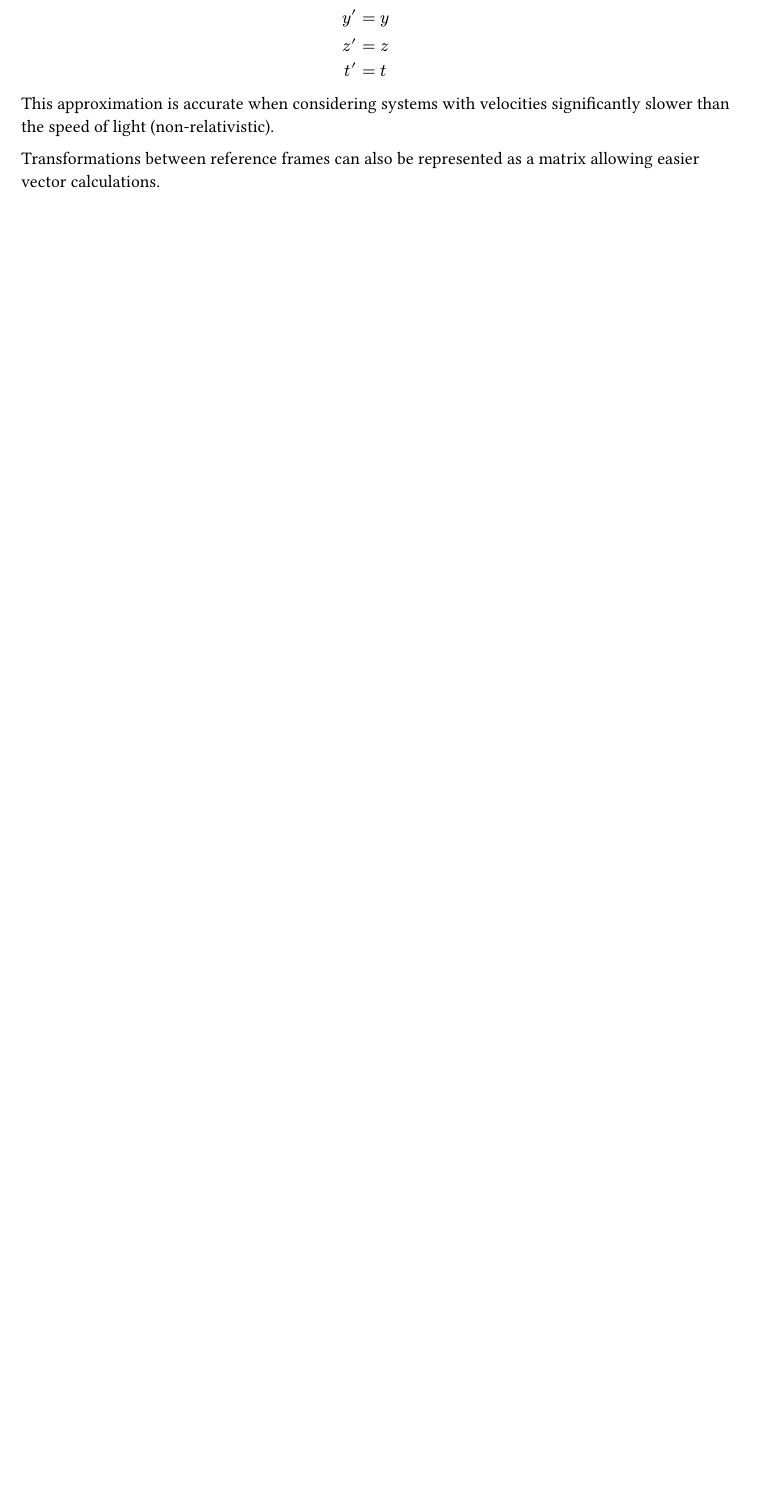
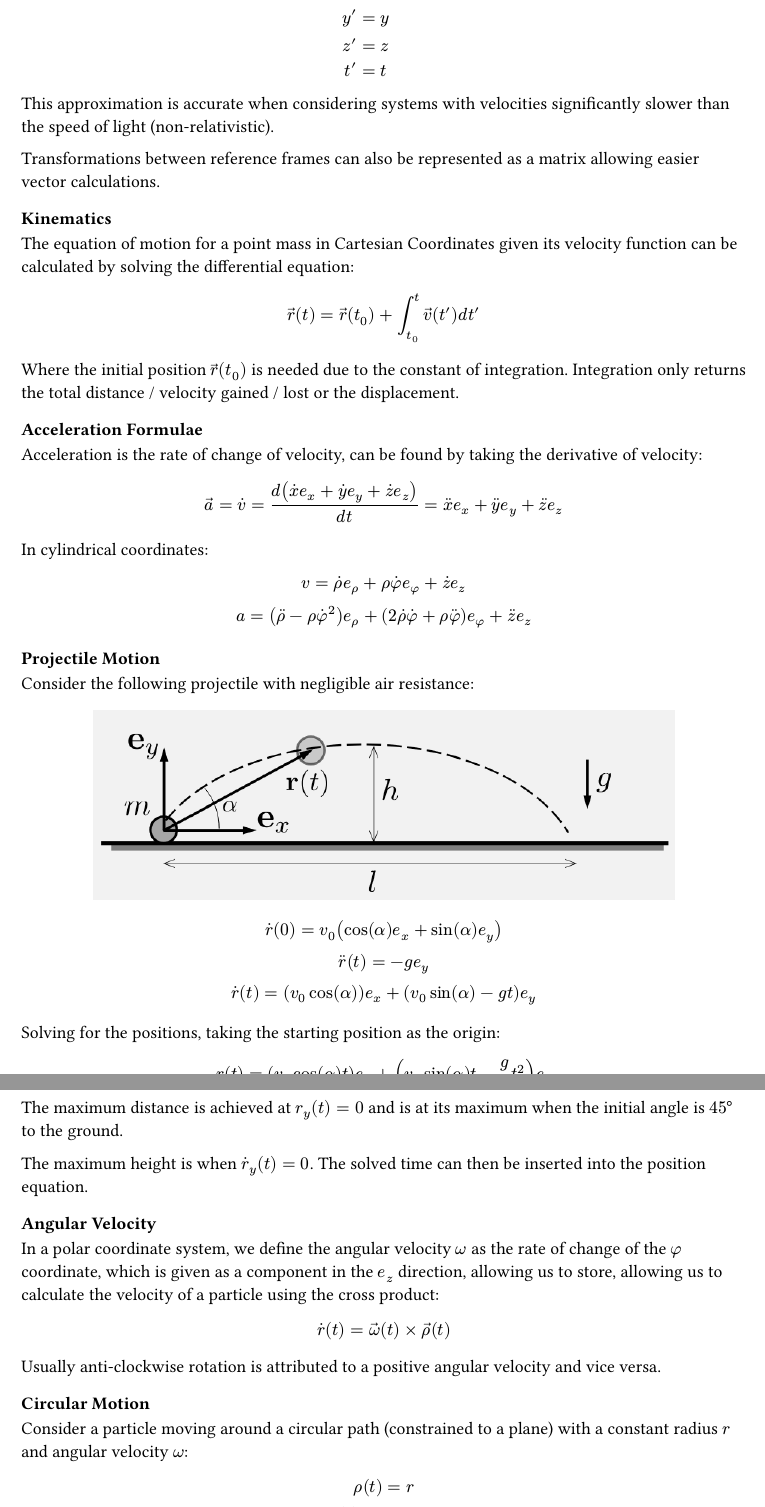
Before and after one commit to kalekdev/uni, a Typst document (fundamentals/physics.typ): part of page 2 of 20 before the commit and two parts of pages 2 and 3 of 22 after it, the two joined at a grey line, cut so that both start at the same text, the shorter picture padded with empty space. The pictures show the PDF file fundamentals/physics.pdf that the author committed with the source.

Commit message:
Kinematics notes

```diff
--- a/fundamentals/physics.typ
+++ b/fundamentals/physics.typ
@@ -38,3 +38,53 @@ $
 This approximation is accurate when considering systems with velocities significantly slower than the speed of light (non-relativistic).
 
 Transformations between reference frames can also be represented as a matrix allowing easier vector calculations.
+
+=== Kinematics
+The equation of motion for a point mass in Cartesian Coordinates given its velocity function can be calculated by solving the differential equation:
+$
+  arrow(r)(t) = arrow(r)(t_0) + integral_(t_0)^(t) arrow(v)(t') d t'
+$
+Where the initial position $arrow(r)(t_0)$ is needed due to the constant of integration. Integration only returns the total distance / velocity gained / lost or the displacement.
+
+==== Acceleration Formulae
+Acceleration is the rate of change of velocity, can be found by taking the derivative of velocity:
+$
+  arrow(a) = dot(v) = d(
+    dot(x)e_x + dot(y)e_y +dot(z)e_z
+  ) / (d t) &= dot.double(x)e_x + dot.double(y)e_y +dot.double(z)e_z
+$
+In cylindrical coordinates:
+$
+  v = dot(rho) e_rho + rho dot(phi) e_phi + dot(z) e_z\
+  a = (dot.double(rho) - rho dot(phi)^2)e_rho + (2dot(rho)dot(phi) + rho dot.double(phi))e_phi + dot.double(z) e_z
+$
+
+==== Projectile Motion
+Consider the following projectile with negligible air resistance:
+#figure(
+  image("images/projectile-motion.png", width: 80%),
+) <fig-projectile-motion>
+$
+  dot(r)(0) = v_0 (cos(alpha) e_x + sin(alpha) e_y)\
+  dot.double(r)(t) = -g e_y\
+  dot(r)(t) = (v_0 cos(alpha)) e_x + (v_0 sin(alpha) -g t) e_y
+$
+Solving for the positions, taking the starting position as the origin:
+$
+  r(t) = (v_0 cos(alpha)t) e_x + (v_0 sin(alpha)t -g / 2 t^2) e_y\
+$
+The maximum distance is achieved at $r_y (t) = 0$ and is at its maximum when the initial angle is $45 degree$ to the ground.
+
+The maximum height is when $dot(r)_y (t) = 0$. The solved time can then be inserted into the position equation.
+
+==== Angular Velocity
+In a polar coordinate system, we define the angular velocity $omega$ as the rate of change of the $phi$ coordinate, which is given as a component in the $e_z$ direction, allowing us to store, allowing us to calculate the velocity of a particle using the cross product:
+$
+  dot(r)(t) = arrow(omega)(t) times arrow(rho)(t)
+$
+Usually anti-clockwise rotation is attributed to a positive angular velocity and vice versa.
+
+==== Circular Motion
+Consider a particle moving around a circular path (constrained to a plane) with a constant radius $r$ and angular velocity $omega$:
+$
+  rho(t) = r\
@@ -40,0 +103 @@ Transformations between reference frames can also be represented as a matrix all
+  omega = v / r\
@@ -40,0 +112,2 @@ Transformations between reference frames can also be represented as a matrix all
+==== Angular Acceleration
+We define the angular acceleration as the rate of change of angular velocity:
```
Also changed, not shown: fundamentals/images/projectile-motion.png (added), fundamentals/physics.pdf, semester-1/technische-mechanik/notes.pdf, fundamentals/physics.typ (29 more changed lines), 1 other file.
